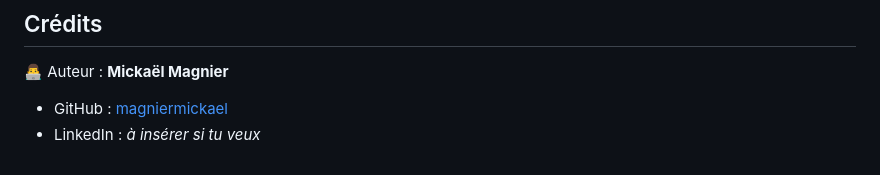
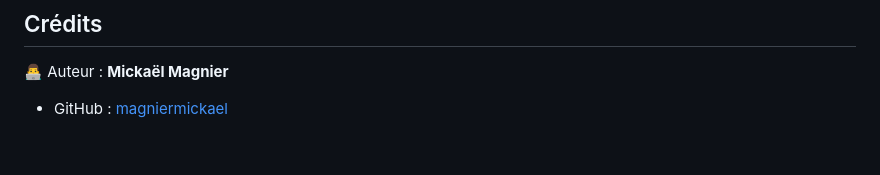
Before and after one commit to magniermickael/CreezLaPageAccueilPourAgenceDeVoyageAvecHTMLetCSS, a Markdown page: README.md, the part around the change. Rendered like a GitHub page.

Commit message:
finalisation readme.md

```diff
--- a/README.md
+++ b/README.md
@@ -111,4 +111,3 @@ index.html
 ## Crédits
 👨‍💻 Auteur : **Mickaël Magnier**
 - GitHub : [magniermickael](https://github.com/magniermickael)
-- LinkedIn : *à insérer si tu veux*
```
